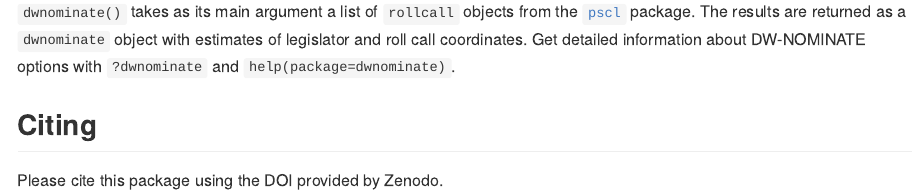
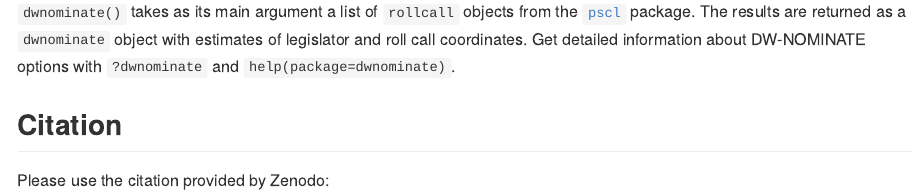
Before and after one commit to wmay/dwnominate, an R Markdown document (README.Rmd): the page in a window 1100 px wide, from 770 px down. The pictures show the output file README.md that the author committed with the source, drawn offline in the style of GitHub; badge pictures from the web are left out.

Commit message:
Copy zenodo badge to readme citation section

```diff
--- a/README.Rmd
+++ b/README.Rmd
@@ -53,6 +53,7 @@ results are returned as a `dwnominate` object with estimates of legislator and
 roll call coordinates. Get detailed information about DW-NOMINATE options with
 `?dwnominate` and `help(package=dwnominate)`.
 
-## Citing
+## Citation
 
-Please cite this package using the DOI provided by Zenodo.
+Please use the citation provided by Zenodo:
+[![DOI](https://zenodo.org/badge/48529209.svg)](https://zenodo.org/badge/latestdoi/48529209)
```
Also changed, not shown: README.md.
